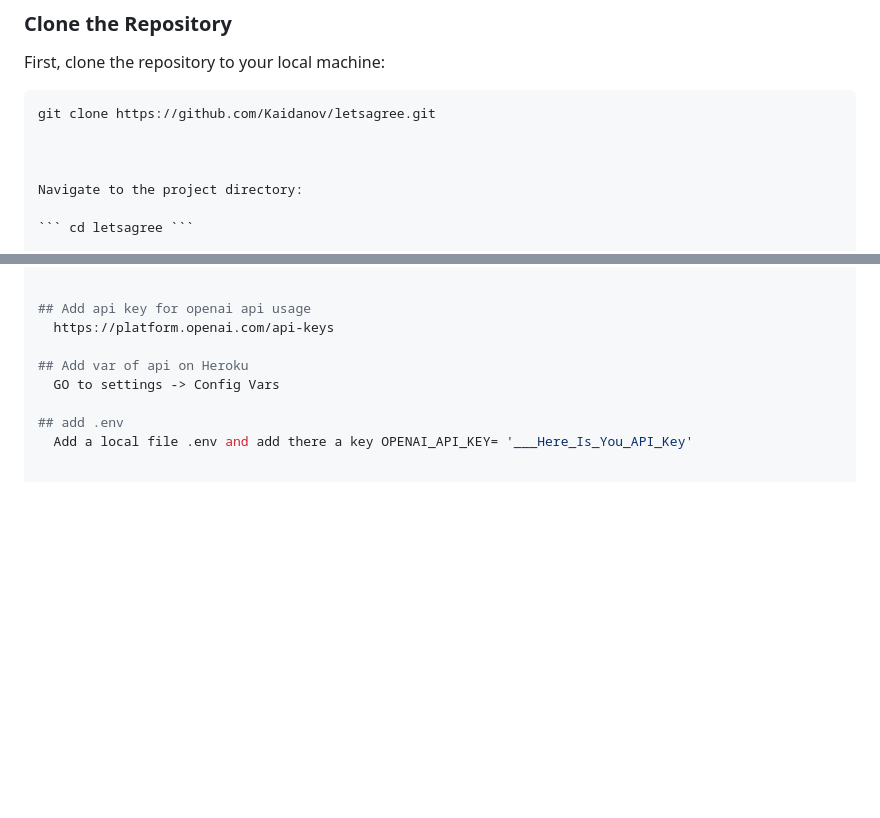
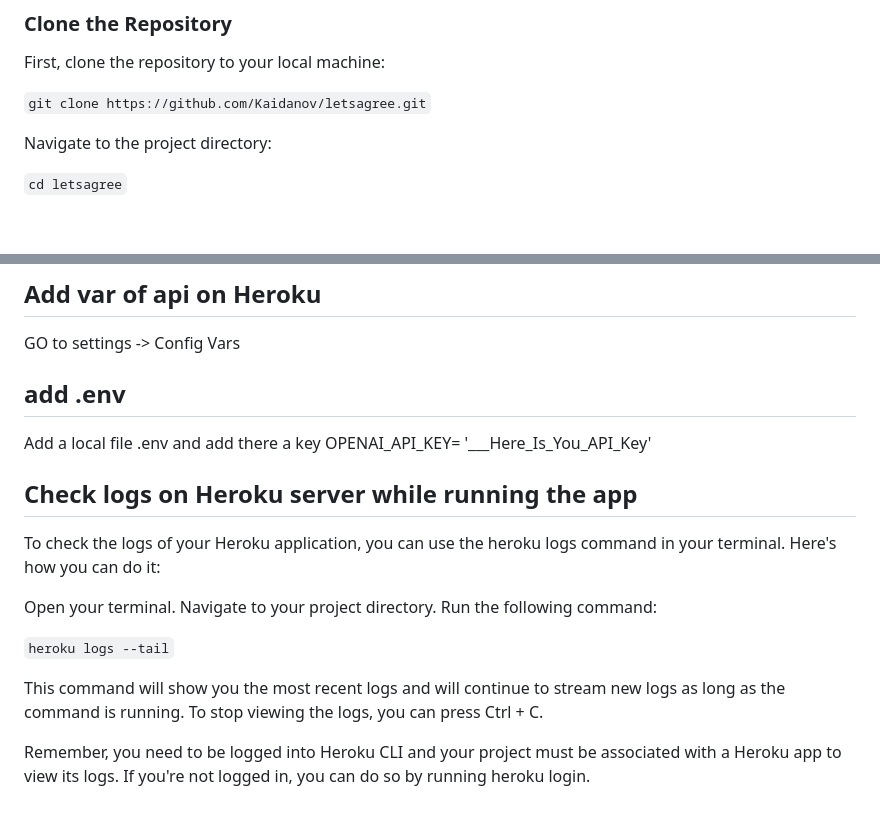
Before and after one commit to Kaidanov/lets-agree-chat-vanilla-js, a Markdown page: README.md, 2 parts joined by grey strips. Rendered like a GitHub page; blank space fills up the shorter version.

Commit message:
Update README.md
updated explanation and formatted a bit

````diff
--- a/README.md
+++ b/README.md
@@ -8,8 +8,8 @@ This is a chat application built with Node.js and Socket.io. It allows users to
 
 First, clone the repository to your local machine:
 
-```bash
-git clone https://github.com/Kaidanov/letsagree.git
+
+```git clone https://github.com/Kaidanov/letsagree.git```
 
 
 
@@ -116,3 +116,18 @@ git push heroku main
 
 ## add .env
   Add a local file .env and add there a key OPENAI_API_KEY= '___Here_Is_You_API_Key'
+
+
+## Check logs on Heroku server while running the app
+
+To check the logs of your Heroku application, you can use the heroku logs command in your terminal. Here's how you can do it:
+
+Open your terminal.
+Navigate to your project directory.
+Run the following command:
+
+```heroku logs --tail```
+
+This command will show you the most recent logs and will continue to stream new logs as long as the command is running. To stop viewing the logs, you can press Ctrl + C.
+
+Remember, you need to be logged into Heroku CLI and your project must be associated with a Heroku app to view its logs. If you're not logged in, you can do so by running heroku login.
````
